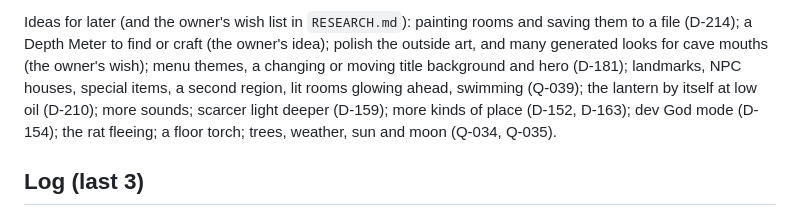
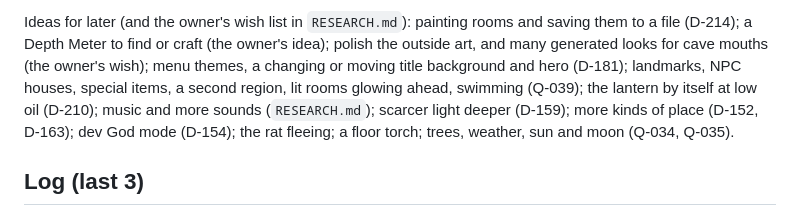
Before and after one commit to Avatar-Coco-Love/Gloamdeep, a Markdown page: docs/PROGRESS.md, the part around the change. Drawn GitHub-style.

```diff
--- a/docs/PROGRESS.md
+++ b/docs/PROGRESS.md
@@ -56,7 +56,7 @@ UI and dev tools (the owner's wish, before step 46)
 
 Ideas for later (and the owner's wish list in `RESEARCH.md`): painting rooms and saving them to a file (D-214); a Depth Meter to find or craft (the owner's idea); polish the outside art, and many generated looks for cave mouths (the owner's wish); menu themes, a changing or moving title background and hero (D-181); landmarks, NPC houses, special items, a second region,
 lit rooms glowing ahead, swimming (Q-039); the lantern by itself at
-low oil (D-210); more sounds; scarcer light deeper
+low oil (D-210); music and more sounds (`RESEARCH.md`); scarcer light deeper
 (D-159); more kinds of place (D-152, D-163); dev God mode (D-154); the
 rat fleeing; a floor torch; trees, weather, sun and moon (Q-034, Q-035).
 
```
Also changed, not shown: docs/RESEARCH.md (+4 -0 lines).
